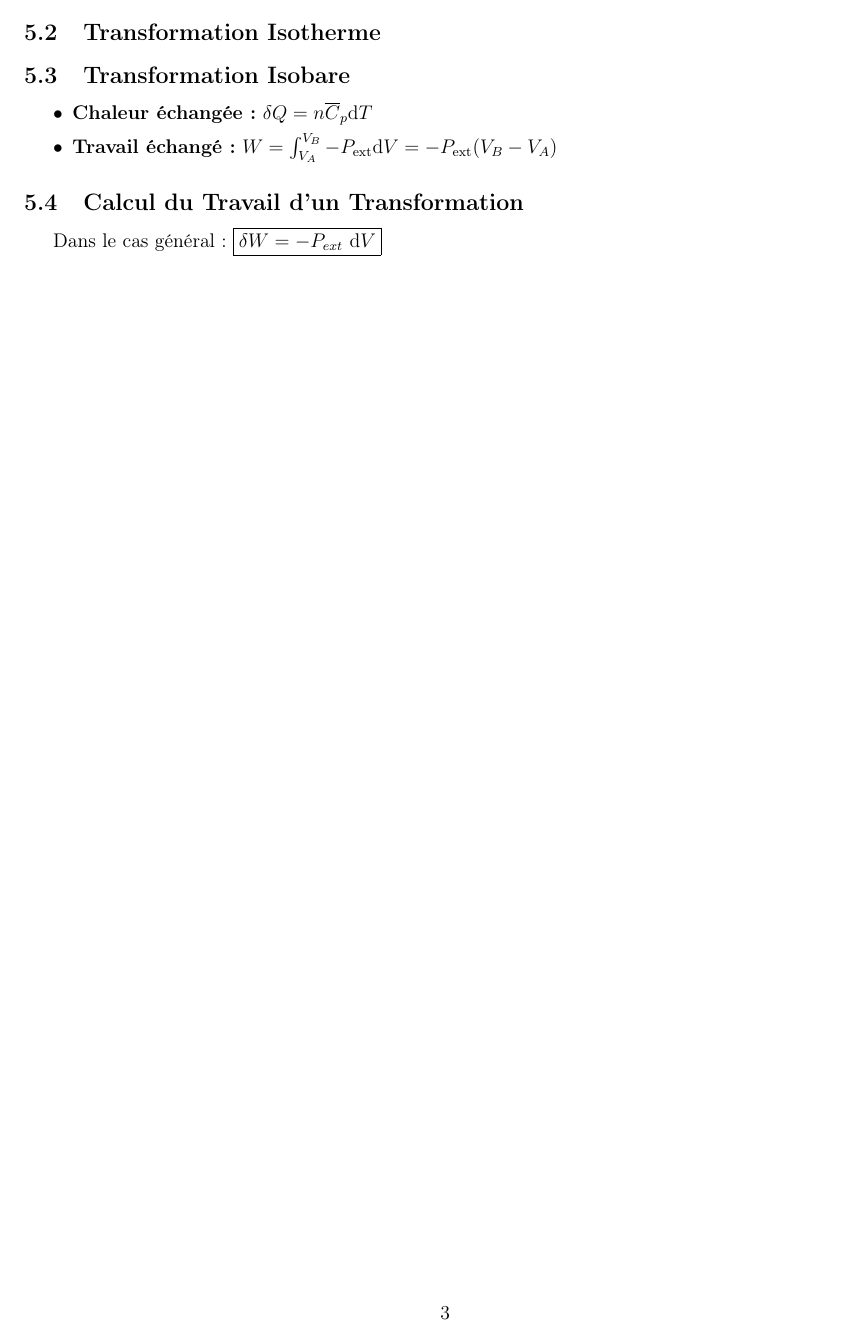
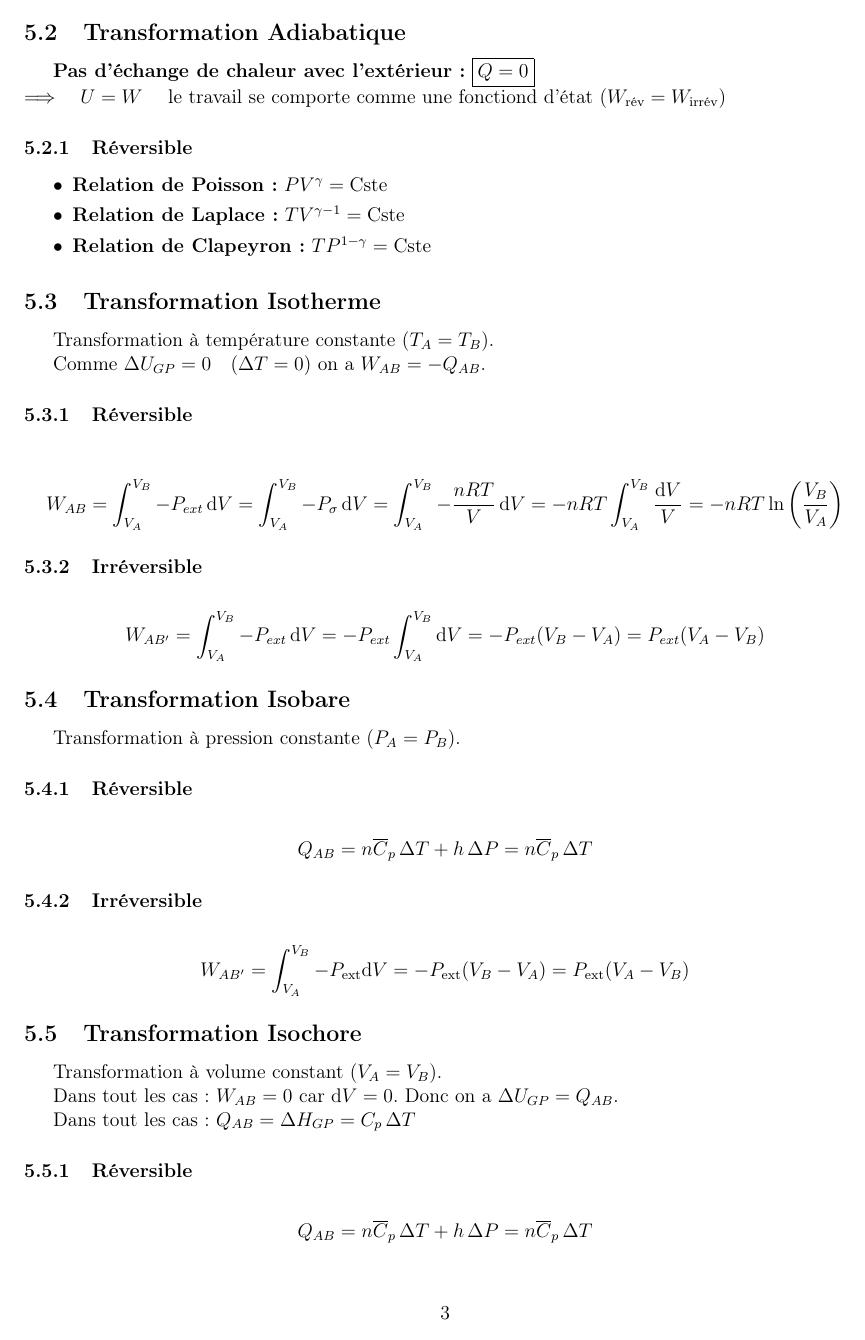
Before and after one commit to RaphaJmnn/Cours-INSA-LYON, a LaTeX document (Thermo/formulaire thermo.tex): page 3 of 3. Compiled offline with pdfLaTeX.

Commit message:
thermo update

```diff
--- a/Thermo/formulaire thermo.tex
+++ b/Thermo/formulaire thermo.tex
@@ -166,3 +179,4 @@ On distingue deux types de transformations:
         \textbf{Pas d'échange de chaleur avec l'extérieur:} $\boxed{Q = 0}$\\
         $\Longrightarrow \quad U = W$ \quad le travail se comporte comme une fonctiond d'état ($W_{\text{rév}} = W_{\text{irrév}}$)
 
+        \subsubsection{Réversible}
@@ -176,18 +189,36 @@ $\Longrightarrow \quad U = W$ \quad le travail se comporte comme une fonctiond d
 
     \subsection{Transformation Isotherme}
 
+        Transformation à température constante ($T_A=T_B$).
+
+        Comme $ \Delta U_{GP} = 0 \quad (\Delta T = 0) $ on a $W_{AB} = -Q_{AB}$.
+
+        \subsubsection{Réversible}
+            $$ W_{AB} = \int_{V_A}^{V_B} -P_{ext} \, \diff V = \int_{V_A}^{V_B} -P_\sigma \, \diff V = \int_{V_A}^{V_B} -\frac{nRT}{V} \, \diff V = -nRT \int_{V_A}^{V_B} \frac{\diff V}{V} = -nRT \ln{\left(\frac{V_B}{V_A}\right)} $$
+
+        \subsubsection{Irréversible}
+            $$ W_{AB'} = \int_{V_A}^{V_B} -P_{ext} \, \diff V = -P_{ext} \int_{V_A}^{V_B} \diff V = -P_{ext} (V_B - V_A) = P_{ext} (V_A- V_B) $$
 
     \subsection{Transformation Isobare}
 
-\begin{itemize}[label=\textbullet]
-    \item \textbf{Chaleur échangée :} $\delta Q = n \Cp \diff T$
-    \item \textbf{Travail échangé :} $W = \int_{V_A}^{V_B}- P_{\text{ext}} \diff V = - P_{\text{ext}}(V_B-V_A)$
-\end{itemize}
+        Transformation à pression constante ($P_A=P_B$).
 
-\subsection{Calcul du Travail d'un Transformation}
+        \subsubsection{Réversible}
+            $$ Q_{AB} = n \Cp \, \Delta T + h \, \Delta P = n \Cp \, \Delta T $$
 
-Dans le cas général: $ \boxed{\delta W = - P_{ext}\ \re d V} $
+        \subsubsection{Irréversible}
+            $$ W_{AB'} = \int_{V_A}^{V_B} -P_{\text{ext}} \diff V = -P_{\text{ext}}(V_B-V_A) = P_{\text{ext}}(V_A-V_B) $$
 
+    \subsection{Transformation Isochore}
 
+        Transformation à volume constant ($V_A=V_B$).
+
+        Dans tout les cas : $ W_{AB} = 0 $ car $ \diff V = 0 $. Donc on a $ \Delta U_{GP} = Q_{AB} $.
+
+        Dans tout les cas : $Q_{AB} = \Delta H_{GP} = C_p \, \Delta T $
+
+        \subsubsection{Réversible}
+
+             $$ Q_{AB} = n \Cp \, \Delta T + h \, \Delta P = n \Cp \, \Delta T $$
 
 \end{document}
```
Also changed, not shown: Thermo/formulaire thermo.pdf, Thermo/formulaire thermo.tex (36 more changed lines). Lines whose indentation alone changed are shown as unchanged.
